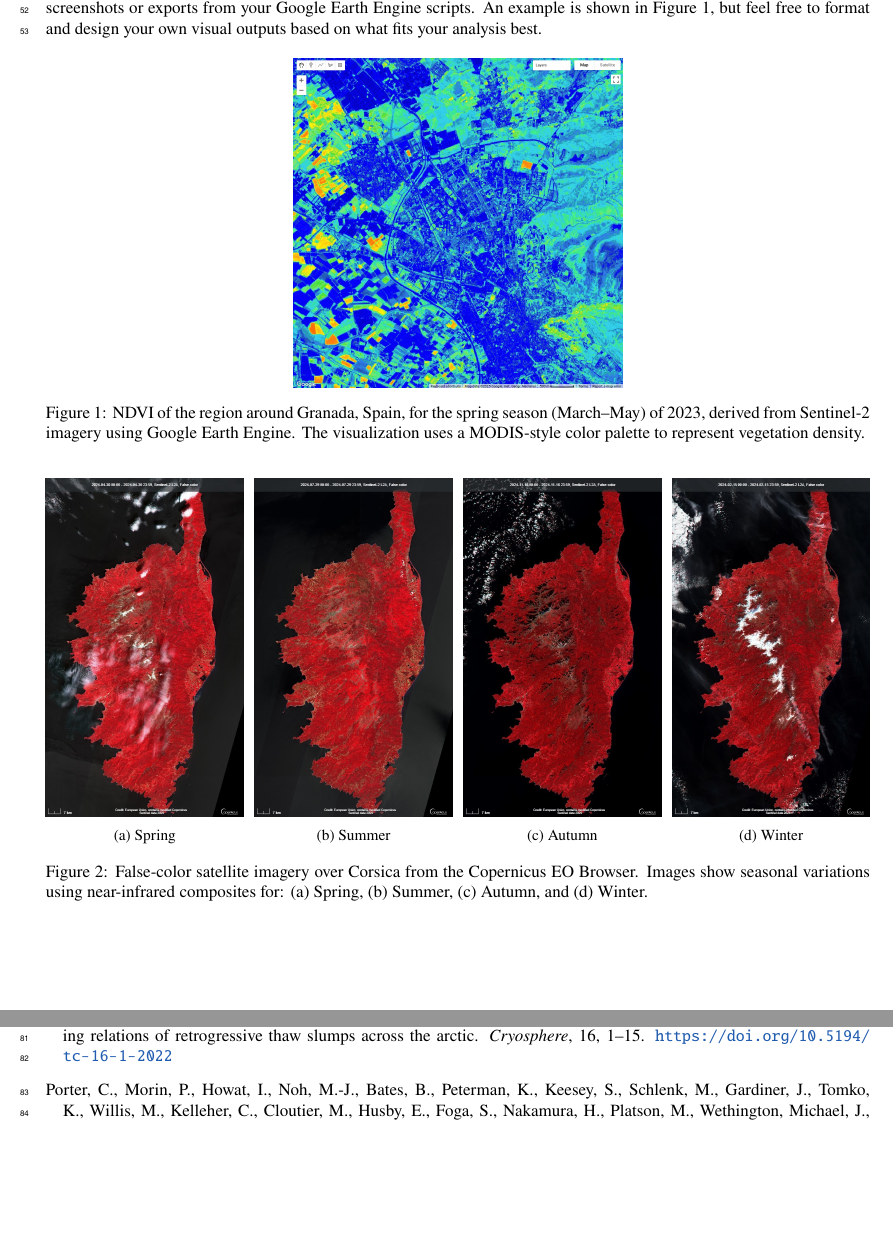
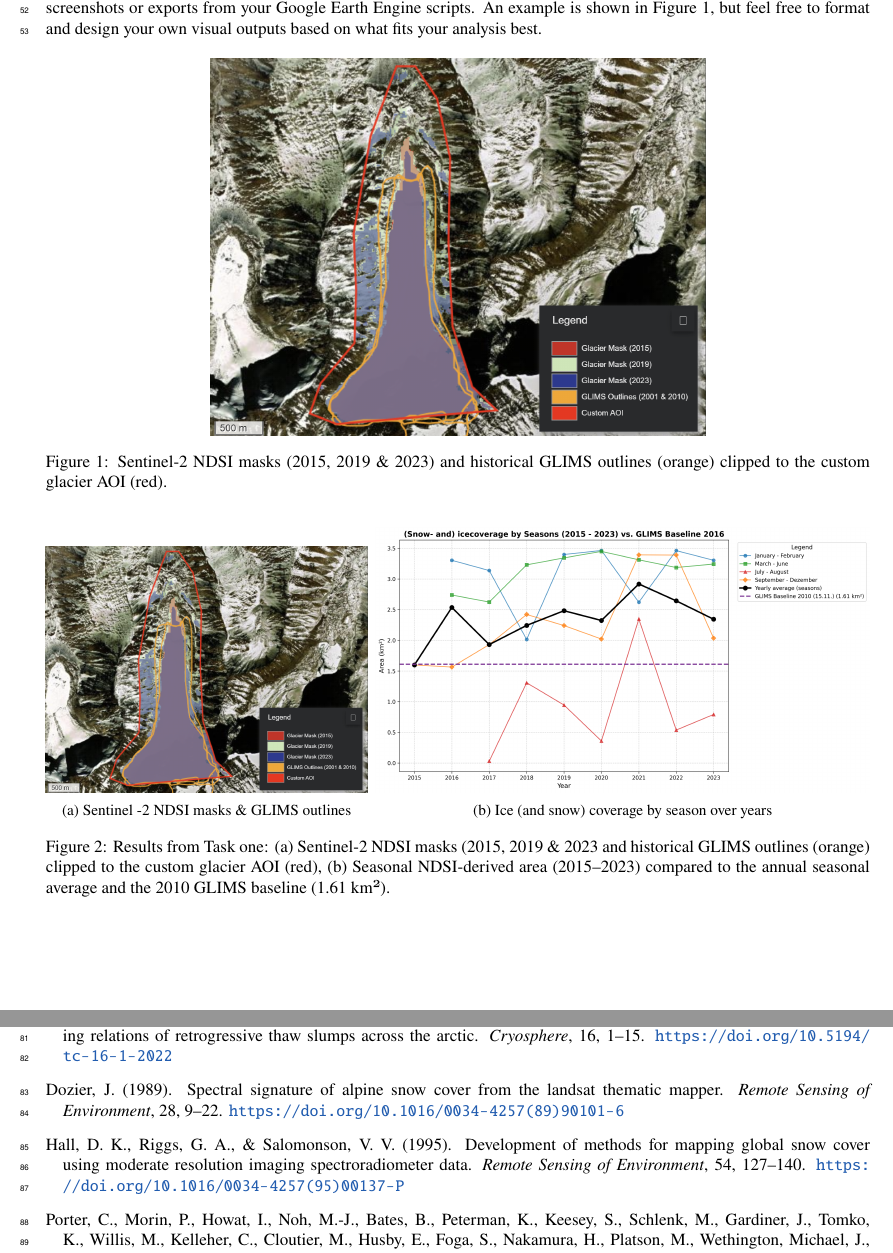
Before and after one commit to jgnnfw/EO_Cryosphere, a LaTeX document (main.tex, which reads references.bib): two parts of pages 2 and 3 of 3 before the commit and two parts of pages 2 and 3 of 4 after it, joined at a grey line, cut so that both start at the same text, the shorter picture padded with empty space. Compiled offline with pdfLaTeX.

Commit message:
now pictures and Citations

```diff
--- a/main.tex
+++ b/main.tex
@@ -57,39 +57,25 @@ If your project involves seasonal comparisons, you can use or adapt the layout s
 
 \begin{figure}[htbp!]
     \centering
-    \includegraphics[width=0.4\textwidth]{Figures/NDVI_Granada.png}
-    \caption{NDVI of the region around Granada, Spain, for the spring season (March–May) of 2023, derived from Sentinel-2 imagery using Google Earth Engine. The visualization uses a MODIS-style color palette to represent vegetation density.}
+    \includegraphics[width=0.6\textwidth]{Figures/Glacier_all_Years.png}
+    \caption{Sentinel-2 NDSI masks (2015, 2019 \& 2023) and historical GLIMS outlines (orange) clipped to the custom glacier AOI (red).}
     \label{fig:gee_result}
 \end{figure}
 
-
 \begin{figure}[htbp!]
     \centering
-    \begin{subfigure}[b]{0.24\textwidth}
-        \includegraphics[width=\textwidth]{Figures/2024-04-30-00_00_2024-04-30-23_59_Sentinel-2_L2A_False_color.jpg}
-        \caption{Spring}
-        \label{fig:spring}
+    \begin{subfigure}[b]{0.39\textwidth}
+        \includegraphics[width=\textwidth]{Figures/Glacier_all_Years.png}
+        \caption{Sentinel -2 NDSI masks \& GLIMS outlines}
+        \label{fig:GEE-Map NDSI}
     \end{subfigure}
     \hfill
-    \begin{subfigure}[b]{0.24\textwidth}
-        \includegraphics[width=\textwidth]{Figures/2024-07-29-00_00_2024-07-29-23_59_Sentinel-2_L2A_False_color.jpg}
-        \caption{Summer}
-        \label{fig:summer}
+    \begin{subfigure}[b]{0.6\textwidth}
+        \includegraphics[width=\textwidth]{Figures/glacier_trends.png}
+        \caption{Ice (and snow) coverage by season over years}
+        \label{fig:Snow / ice coverage graph}
     \end{subfigure}
-    \hfill
-    \begin{subfigure}[b]{0.24\textwidth}
-        \includegraphics[width=\textwidth]{Figures/2024-11-16-00_00_2024-11-16-23_59_Sentinel-2_L2A_False_color.jpg}
-        \caption{Autumn}
-        \label{fig:autumn}
-    \end{subfigure}
-    \hfill
-    \begin{subfigure}[b]{0.24\textwidth}
-        \includegraphics[width=\textwidth]{Figures/2024-02-15-00_00_2024-02-15-23_59_Sentinel-2_L2A_False_color.jpg}
-        \caption{Winter}
-        \label{fig:winter}
-    \end{subfigure}
-    \caption{False-color satellite imagery over Corsica from the Copernicus EO Browser. Images show seasonal variations using near-infrared composites for: (a) Spring, (b) Summer, (c) Autumn, and (d) Winter.}
-    \label{fig:seasonal_changes}
+    \caption{Results from Task one: (a) Sentinel-2 NDSI masks (2015, 2019 \& 2023 and historical GLIMS outlines (orange) clipped to the custom glacier AOI (red), (b) Seasonal NDSI-derived area (2015–2023) compared to the annual seasonal average and the 2010 GLIMS baseline (1.61 km²).}
 \end{figure}
 
 
--- a/references.bib
+++ b/references.bib
@@ -23,0 +28,3 @@ url = {https://doi.org/10.7910/DVN/OHHUKH}
+   issn = {00344257},
+   issue = {2},
+   journal = {Remote Sensing of Environment},
@@ -23,0 +34,3 @@ url = {https://doi.org/10.7910/DVN/OHHUKH}
+   title = {Development of methods for mapping global snow cover using moderate resolution imaging spectroradiometer data},
+   volume = {54},
+   year = {1995}
@@ -23,0 +42,9 @@ url = {https://doi.org/10.7910/DVN/OHHUKH}
+   issn = {00344257},
+   journal = {Remote Sensing of Environment},
+   month = {4},
+   pages = {9-22},
+   publisher = {Elsevier},
+   title = {Spectral signature of alpine snow cover from the Landsat Thematic Mapper},
+   volume = {28},
+   year = {1989}
+}
```
Also changed, not shown: Figures/Glacier_all_Years.png (added), Figures/glacier_trends.png (added), main.tex (2 more changed lines), references.bib (12 more changed lines).
